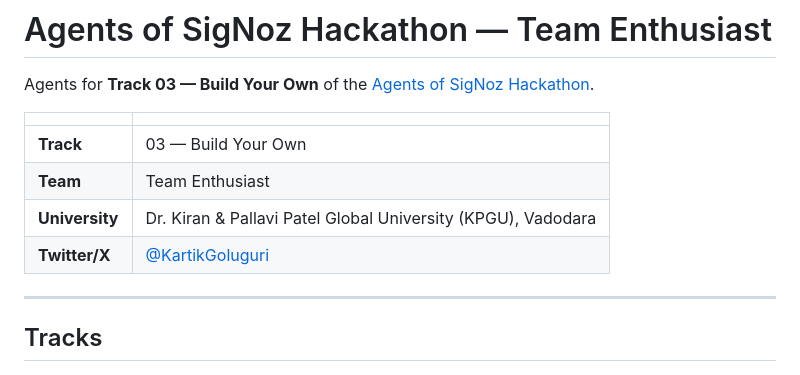
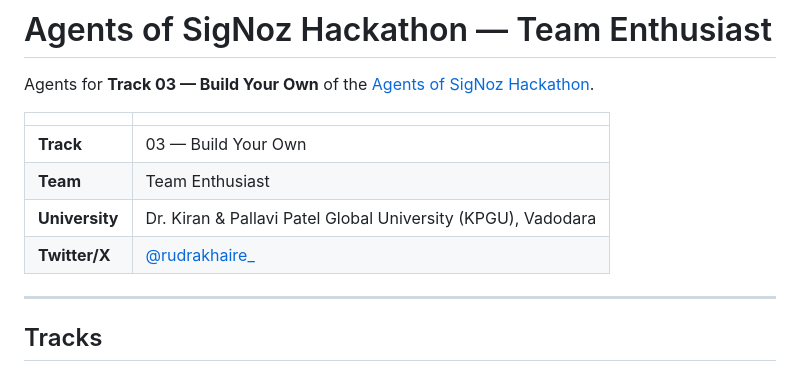
Before and after one commit to rudrakhairnar16-bit/MERAAgent, a Markdown page: README.md, the part around the change. GitHub-like rendering.

Commit message:
update X handle to @rudrakhaire_

```diff
--- a/README.md
+++ b/README.md
@@ -7,7 +7,7 @@ Agents for **Track 03 — Build Your Own** of the [Agents of SigNoz Hackathon](h
 | **Track** | 03 — Build Your Own |
 | **Team** | Team Enthusiast |
 | **University** | Dr. Kiran & Pallavi Patel Global University (KPGU), Vadodara |
-| **Twitter/X** | [@KartikGoluguri](https://x.com/KartikGoluguri) |
+| **Twitter/X** | [@rudrakhaire_](https://x.com/rudrakhaire_) |
 
 ---
 
```
